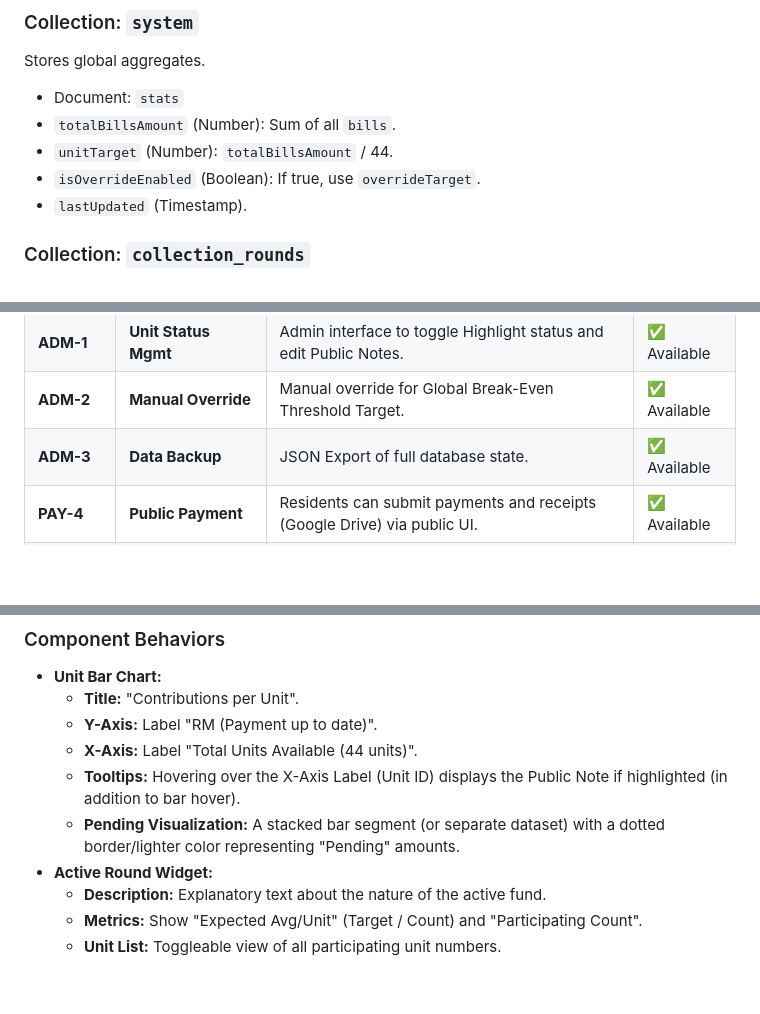
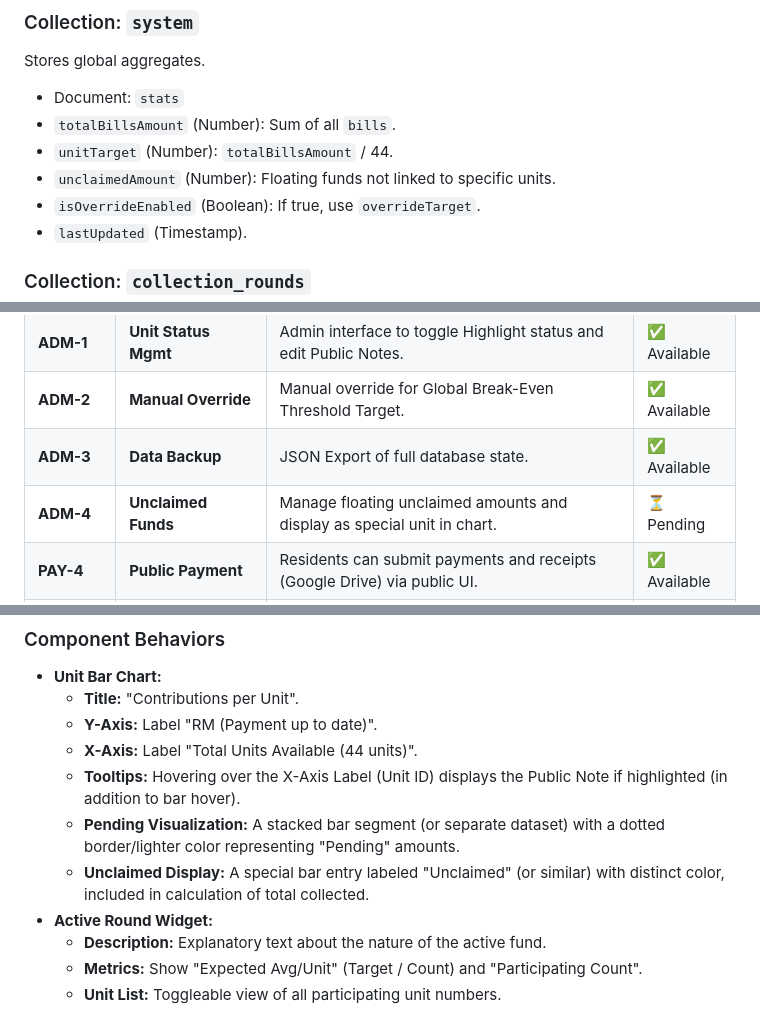
Before and after one commit to ClementLCW85/UtilitiesTool, a Markdown page: DESIGN.md, 3 parts joined by grey strips. GitHub-like rendering; blank space fills up the shorter version.

```diff
--- a/DESIGN.md
+++ b/DESIGN.md
@@ -63,6 +63,7 @@ Stores global aggregates.
 - Document: `stats`
 - `totalBillsAmount` (Number): Sum of all `bills`.
 - `unitTarget` (Number): `totalBillsAmount` / 44.
+- `unclaimedAmount` (Number): Floating funds not linked to specific units.
 - `isOverrideEnabled` (Boolean): If true, use `overrideTarget`.
 - `lastUpdated` (Timestamp).
 
@@ -125,6 +126,7 @@ Represents specific calls for funds or levies.
 | **ADM-1** | **Unit Status Mgmt** | Admin interface to toggle Highlight status and edit Public Notes. | ✅ Available |
 | **ADM-2** | **Manual Override** | Manual override for Global Break-Even Threshold Target. | ✅ Available |
 | **ADM-3** | **Data Backup** | JSON Export of full database state. | ✅ Available |
+| **ADM-4** | **Unclaimed Funds** | Manage floating unclaimed amounts and display as special unit in chart. | ⏳ Pending |
 | **PAY-4** | **Public Payment** | Residents can submit payments and receipts (Google Drive) via public UI. | ✅ Available |
 | **PAY-5** | **Seamless Upload**| Google Apps Script proxy for public receipt uploads (No Login required). | ✅ Available |
 | **PAY-6** | **Payment Archive** | Admin can archive/soft-delete payments and permanently delete them from archive. | ✅ Available |
@@ -147,6 +149,7 @@ Represents specific calls for funds or levies.
     -   **X-Axis:** Label "Total Units Available (44 units)".
     -   **Tooltips:** Hovering over the X-Axis Label (Unit ID) displays the Public Note if highlighted (in addition to bar hover).
     -   **Pending Visualization:** A stacked bar segment (or separate dataset) with a dotted border/lighter color representing "Pending" amounts.
+    -   **Unclaimed Display:** A special bar entry labeled "Unclaimed" (or similar) with distinct color, included in calculation of total collected.
 *   **Active Round Widget:**
     -   **Description:** Explanatory text about the nature of the active fund.
     -   **Metrics:** Show "Expected Avg/Unit" (Target / Count) and "Participating Count".
```
Also changed, not shown: MasterPlan.md (+2 -0 lines), ProductBacklog.md (+1 -0 lines).
